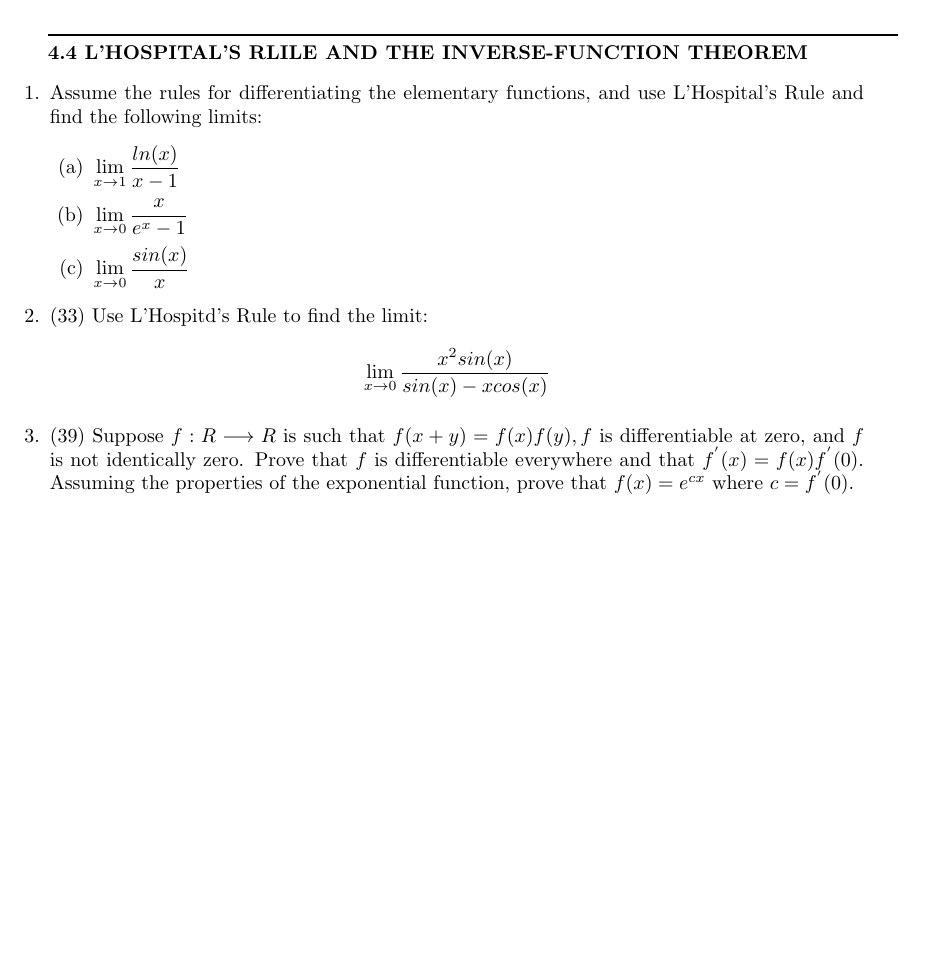
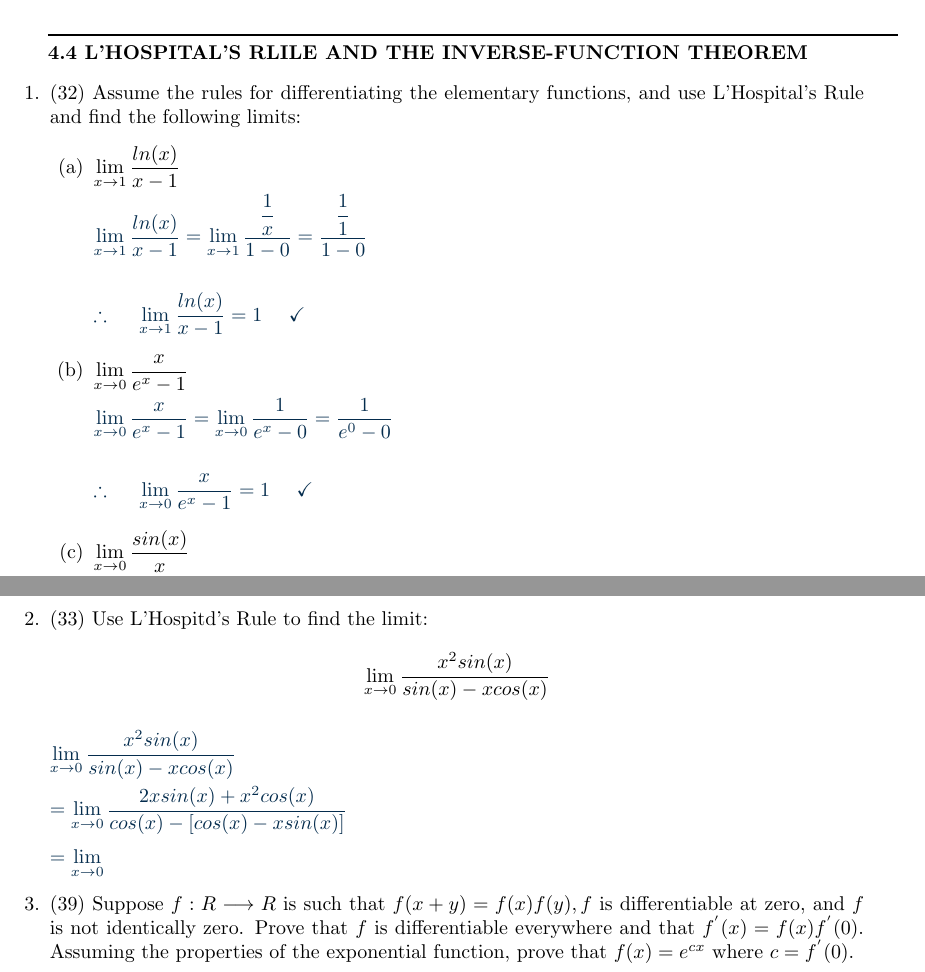
Before and after one commit to Behnam4/MAT-371, a LaTeX problem sheet (homeworkFour.tex): part of page 9 of 9 before the commit and two parts of pages 9 and 10 of 10 after it, the two joined at a grey line, cut so that both start at the same text, the shorter picture padded with empty space. Compiled offline with pdfLaTeX.

Commit message:
(32) and (33)

```diff
--- a/homeworkFour.tex
+++ b/homeworkFour.tex
@@ -494,17 +494,32 @@
 
   \textbf{4.4 L'HOSPITAL'S RLILE AND THE INVERSE-FUNCTION THEOREM}
   \begin{enumerate}
-    \item Assume the rules for differentiating the elementary functions, and use L'Hospital's Rule
+    \item (32) Assume the rules for differentiating the elementary functions, and use L'Hospital's Rule
     and find the following limits:
     \begin{enumerate}
       \item $\lim\limits_{x \to 1} \dfrac{ln(x)}{x-1}$
 
-        % \textcolor{hwColor}{
-
-        % }
+        \textcolor{hwColor}{
+          $
+            \lim\limits_{x \to 1} \dfrac{ln(x)}{x-1}
+            =\lim\limits_{x \to 1} \dfrac{\dfrac{1}{x}}{1-0}
+            =\dfrac{\dfrac{1}{1}}{1-0}
+            \\
+            \\
+            \\
+            \therefore ~~~~ \lim\limits_{x \to 1} \dfrac{ln(x)}{x-1}=1 ~~~~ \checkmark
+            \\
+          $
+        }
 
       \item $\lim\limits_{x \to 0} \dfrac{x}{e^x-1}$
 
-        % \textcolor{hwColor}{
-
-        % }
+        \textcolor{hwColor}{
+          $
+            \lim\limits_{x \to 0} \dfrac{x}{e^x-1}
+            =\lim\limits_{x \to 0} \dfrac{1}{e^x-0}
+            =\dfrac{1}{e^0-0}
+            \\
+            \\
+            \\
+            \therefore ~~~~ \lim\limits_{x \to 0} \dfrac{x}{e^x-1}=1 ~~~~ \checkmark
@@ -522,3 +551,14 @@
       \lim\limits_{x \to 0} \dfrac{x^2 sin(x)}{sin(x)-x cos(x)}
     $$
 
+      \textcolor{hwColor}{
+        $
+          \lim\limits_{x \to 0} \dfrac{x^2 sin(x)}{sin(x)-x cos(x)}
+          \\
+          \\
+          =\lim\limits_{x \to 0} \dfrac{2x sin(x)+x^2 cos(x)}{cos(x)-\left[cos(x)-xsin(x)\right]}
+          \\
+          \\
+          =\lim\limits_{x \to 0}
+        $
+      }
```
Also changed, not shown: homeworkFour.tex (23 more changed lines).
